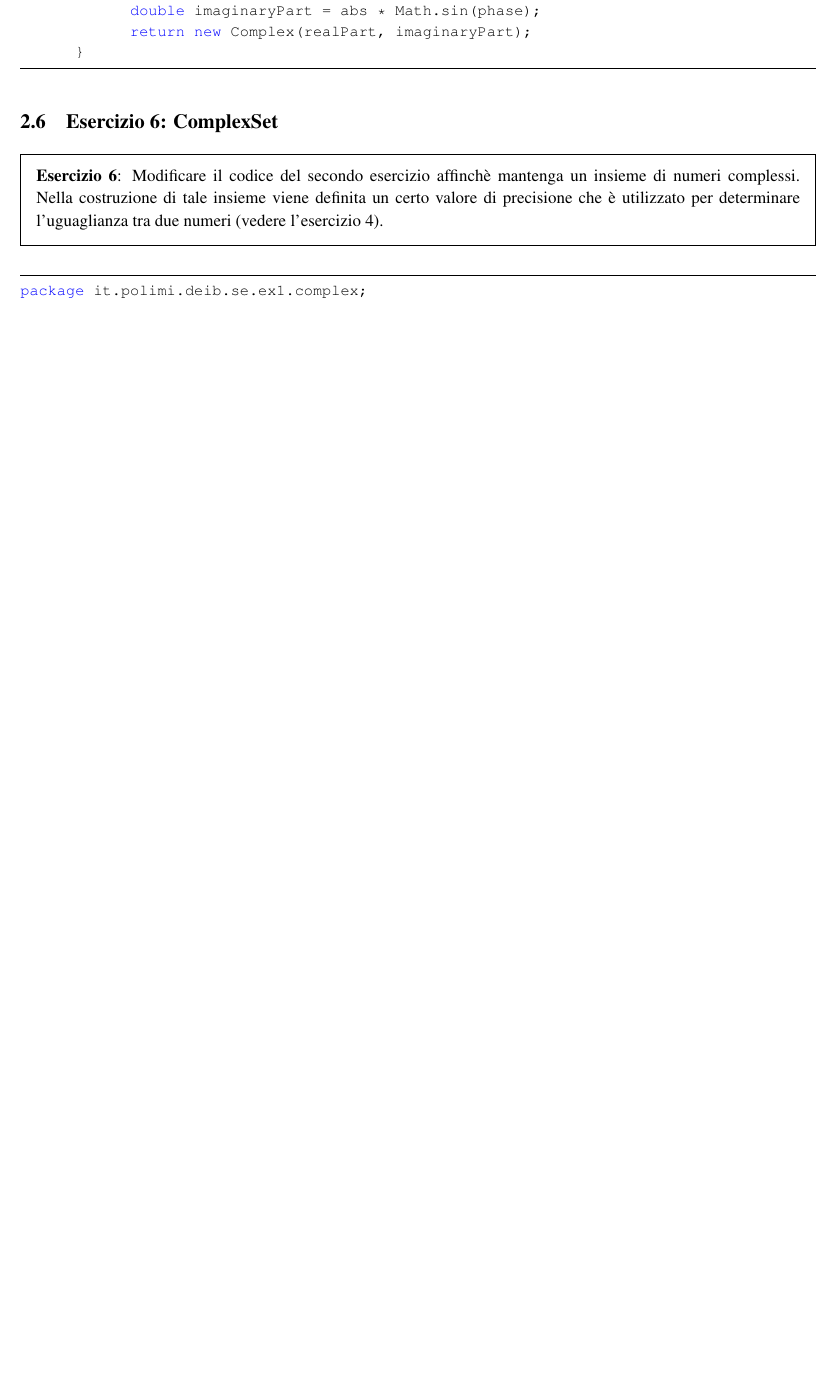
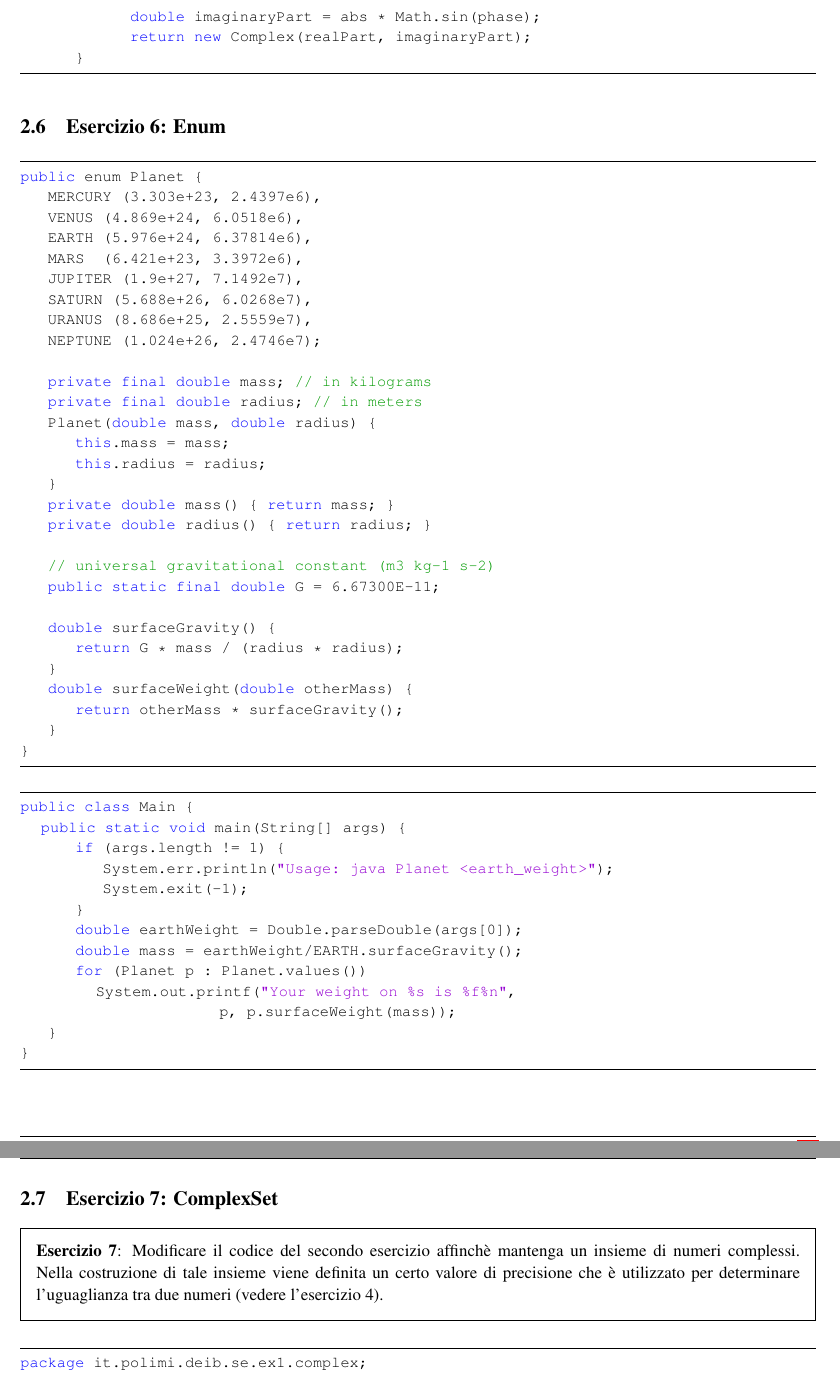
Before and after one commit to deib-polimi/didattica-ing-software, a LaTeX document (02 - Java Types, Operators and Array/Types.tex): part of page 14 of 31 before the commit and two parts of pages 14 and 15 of 32 after it, the two joined at a grey line, cut so that both start at the same text, the shorter picture padded with empty space. Compiled offline with pdfLaTeX.

```diff
--- a/02 - Java Types, Operators and Array/Types.tex
+++ b/02 - Java Types, Operators and Array/Types.tex
@@ -128,10 +128,10 @@
 %----------------------------------------------------------------------------------------
 
 \newcommand{\hmwkTitle}{Types of Data, mutable and not mutable classes} % Assignment title
-\newcommand{\hmwkDueDate}{Martedi,\ Aprile 15,\ 2014} % Due date
+\newcommand{\hmwkDueDate}{Martedi,\ Marzo 17,\ 2014} % Due date
 \newcommand{\hmwkClass}{Ingegneria del Software 1} % Course/class
 \newcommand{\hmwkClassTime}{} % Class/lecture time
-\newcommand{\hmwkClassInstructor}{Carlo Ghezzi} % Teacher/lecturer
+\newcommand{\hmwkClassInstructor}{Claudio Menghi, Alessandro Rizzi} % Teacher/lecturer
 \newcommand{\hmwkAuthorName}{} % Your name
 
 %----------------------------------------------------------------------------------------
@@ -140,11 +140,12 @@
 
 \title{
 \vspace{2in}
-\textmd{\textbf{\hmwkClass:\ \hmwkTitle}}\\
-\normalsize\vspace{0.1in}\small{Due\ on\ \hmwkDueDate}\\
+\textmd{\textbf{\hmwkClass:\ \\ \hmwkTitle}}\\
+\normalsize\vspace{0.1in}\small{\hmwkDueDate}\\
 \vspace{0.1in}\large{\textit{\hmwkClassInstructor\ \hmwkClassTime}}
 \vspace{3in}
 }
+
 
 \author{\textbf{\hmwkAuthorName}}
 \date{} % Insert date here if you want it to appear below your name
@@ -982,11 +982,59 @@
 	}
 \end{lstlisting}
 
-
-
-\subsection{Esercizio 6: ComplexSet}
+\subsection{Esercizio 6: Enum}
+\begin{lstlisting}[language=Java,escapechar=|]
+public enum Planet {
+    MERCURY (3.303e+23, 2.4397e6),
+    VENUS   (4.869e+24, 6.0518e6),
+    EARTH   (5.976e+24, 6.37814e6),
+    MARS    (6.421e+23, 3.3972e6),
+    JUPITER (1.9e+27,   7.1492e7),
+    SATURN  (5.688e+26, 6.0268e7),
+    URANUS  (8.686e+25, 2.5559e7),
+    NEPTUNE (1.024e+26, 2.4746e7);
+
+    private final double mass;   // in kilograms
+    private final double radius; // in meters
+    Planet(double mass, double radius) {
+        this.mass = mass;
+        this.radius = radius;
+    }
+    private double mass() { return mass; }
+    private double radius() { return radius; }
+
+    // universal gravitational constant  (m3 kg-1 s-2)
+    public static final double G = 6.67300E-11;
+
+    double surfaceGravity() {
+        return G * mass / (radius * radius);
+    }
+    double surfaceWeight(double otherMass) {
+        return otherMass * surfaceGravity();
+    }
+}
+\end{lstlisting}
+
+\begin{lstlisting}[language=Java,escapechar=|]
+public class Main {
+   public static void main(String[] args) {
+        if (args.length != 1) {
+            System.err.println("Usage: java Planet <earth_weight>");
+            System.exit(-1);
+        }
+        double earthWeight = Double.parseDouble(args[0]);
+        double mass = earthWeight/EARTH.surfaceGravity();
+        for (Planet p : Planet.values())
+           System.out.printf("Your weight on %s is %f%n",
+                             p, p.surfaceWeight(mass));
+    }
+}
+\end{lstlisting}
+
+
+\subsection{Esercizio 7: ComplexSet}
 \begin{framed}
-\textbf{Esercizio 6}:  Modificare il codice del secondo esercizio affinch\`e mantenga un insieme
+\textbf{Esercizio 7}:  Modificare il codice del secondo esercizio affinch\`e mantenga un insieme
 di numeri complessi. Nella costruzione di tale insieme viene definita un certo valore di precisione
 che è utilizzato per determinare l'uguaglianza tra due numeri (vedere l'esercizio 4).
 \end{framed}
```
Also changed, not shown: 02 - Java Types, Operators and Array/Types.tex (83 more changed lines). Lines whose indentation alone changed are shown as unchanged.
